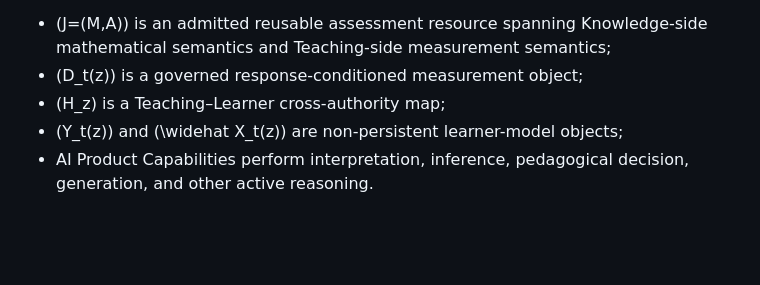
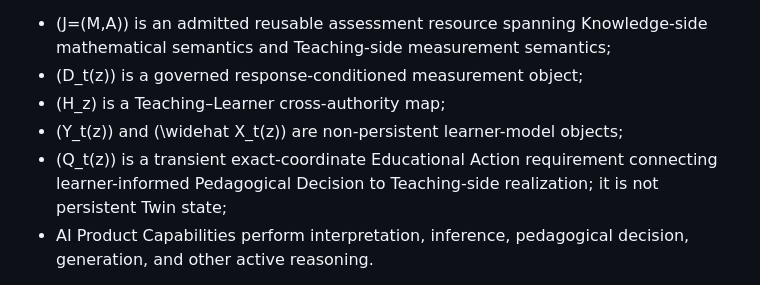
Before and after one commit to thatao72/three-twin-docs, a Markdown page: content/architecture/overview.md, the part around the change. GitHub-like rendering; blank space fills up the shorter version.

Commit message:
Place educational action requirement outside persistent Twin state

```diff
--- a/content/architecture/overview.md
+++ b/content/architecture/overview.md
@@ -202,6 +202,7 @@ Some important objects deliberately cross or sit outside these persistent author
 - \(D_t(z)\) is a governed response-conditioned measurement object;
 - \(H_z\) is a Teaching–Learner cross-authority map;
 - \(Y_t(z)\) and \(\widehat X_t(z)\) are non-persistent learner-model objects;
+- \(Q_t(z)\) is a transient exact-coordinate Educational Action requirement connecting learner-informed Pedagogical Decision to Teaching-side realization; it is not persistent Twin state;
 - AI Product Capabilities perform interpretation, inference, pedagogical decision, generation, and other active reasoning.
 
 The Twins store governed memory. They do not reason autonomously or mutate themselves.
```
